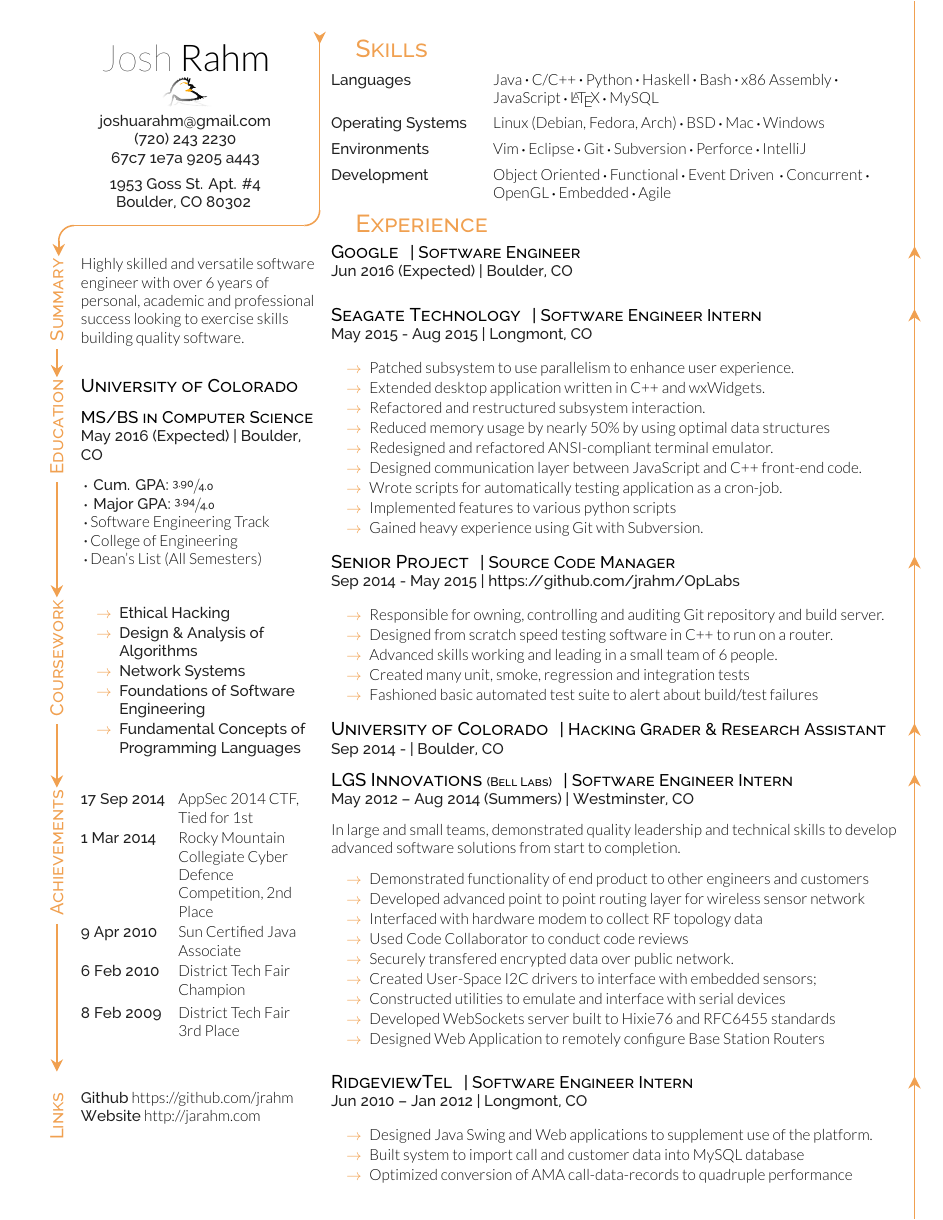
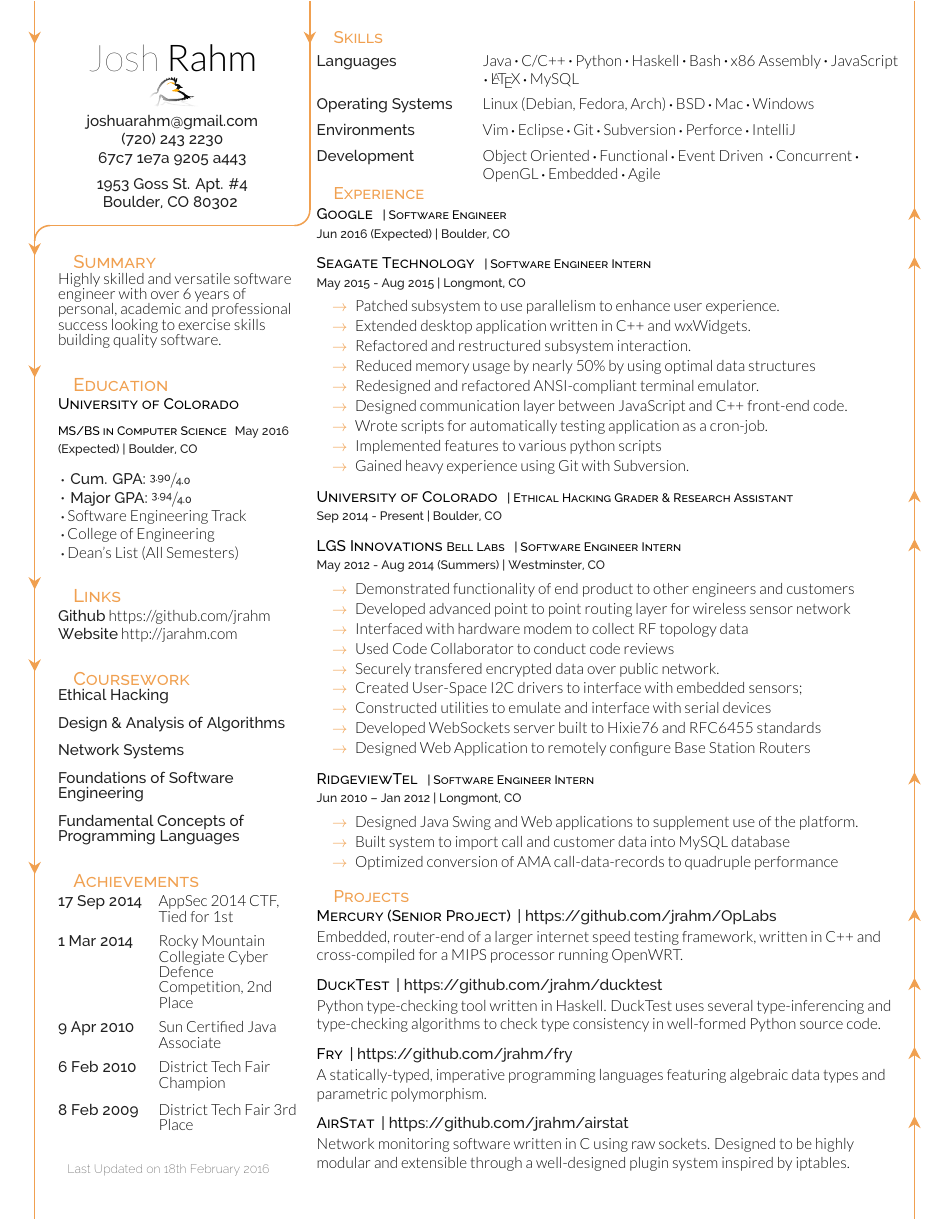
Before and after one commit to jrahm/resume, a LaTeX CV (resume.tex, which reads deedy-resume.cls): the whole page. Compiled offline with XeLaTeX.

Commit message:
Strong modifications to design.

```diff
--- a/deedy-resume.cls
+++ b/deedy-resume.cls
@@ -4,7 +4,7 @@
 \ProcessOptions\relax
 \LoadClass[tikz]{article}
 
-\usepackage[lmargin=0.625cm, vmargin=0.375cm, rmargin=0.5cm]{geometry}
+\usepackage[lmargin=0.05in, vmargin=0.375cm, rmargin=0.5cm]{geometry}
 \usepackage{hyperref}
 \usepackage{amssymb}
 
@@ -34,7 +34,7 @@
 \setlength{\TPHorizModule}{0.01\paperwidth}
 \setlength{\TPVertModule}{0.01\paperwidth}
 \newcommand{\lastupdated}{
-\begin{textblock}{25}(5,125)
+\begin{textblock}{25}(0.4,10.5)
 \color{date}\fontspec[Path = fonts/raleway/]{Raleway-ExtraLight}\fontsize{8pt}{10pt}\selectfont
 Last Updated on \today
 \end{textblock}}
@@ -52,41 +52,33 @@ Last Updated on \today
         \end{mdframed}
         \end{minipage}}
 
-\newcommand{\namesection}[3]{
-\centering{
-\fontsize{30pt}{45pt}
-\fontspec[Path = fonts/lato/]{Lato-Hai}\selectfont #1
-\fontspec[Path = fonts/lato/]{Lato-Lig}\selectfont #2
-} \\[5pt]
-\centering{
-\color{headings}
-\fontspec[Path = fonts/raleway/]{Raleway-Medium}\fontsize{8pt}{11pt}\selectfont #3}
-}
-
 \usepackage[center]{titlesec}
 
 \titlespacing{\section}{0pt}{0pt}{0pt}
 \titlespacing{\subsection}{0pt}{0pt}{0pt}
-\newcommand{\sectionspace}{\vspace{8pt}}
+\newcommand{\sectionspace}{\vspace{5pt}}
 
 \titleformat{\section}{
-\color{topheadings}\scshape\fontspec[Path = fonts/raleway/]{Raleway-Medium}\fontsize{16pt}{24pt}\selectfont}{}{1em}{}
+\color{topheadings}\scshape\fontspec[Path = fonts/raleway/]{Raleway-Medium}\fontsize{11pt}{11pt}\selectfont}{}{1em}{}
 
 \titleformat{\subsection}{
-\color{subheadings}\scshape\fontspec[Path = fonts/raleway/]{Raleway-Medium}\fontsize{12pt}{12pt}\selectfont}{}{0em}{}
+\color{subheadings}\scshape\fontspec[Path = fonts/raleway/]{Raleway-Medium}\fontsize{10pt}{12pt}\selectfont}{}{0em}{}
 
 \newcommand{\runsubsection}[1]{
-\color{subheadings}\scshape\fontspec[Path = fonts/raleway/]{Raleway-Medium}\fontsize{12pt}{12pt}\selectfont\textsc{#1} \normalfont
+\color{subheadings}\scshape\fontspec[Path = fonts/raleway/]{Raleway-Medium}\fontsize{10pt}{12pt}\selectfont\textsc{#1} \normalfont
 }
 
 \newcommand{\descript}[1]{
-\color{subheadings}\raggedright\scshape\fontspec[Path = fonts/raleway/]{Raleway-Medium}\fontsize{11pt}{13pt}\selectfont {#1} \normalfont}
+\color{subheadings}\raggedright\scshape\fontspec[Path = fonts/raleway/]{Raleway-Medium}\fontsize{8pt}{13pt}\selectfont {#1} \normalfont}
 
 \newcommand{\location}[1]{
-\color{headings}\raggedright\fontspec[Path = fonts/raleway/]{Raleway-Medium}\fontsize{10pt}{12pt}\selectfont {#1\\} \normalfont}
+\color{headings}\raggedright\fontspec[Path = fonts/raleway/]{Raleway-Medium}\fontsize{8pt}{12pt}\selectfont {#1\\} \normalfont\fontsize{10pt}{12pt}\selectfont}
 
 \newcommand{\lstyle}[1]{
 \fontspec[Path = fonts/raleway/]{Raleway-Medium}\fontsize{10pt}{12pt}\selectfont \textcolor{headings}{#1}\normalfont}
+
+\newcommand{\smalllstyle}[1]{
+\fontspec[Path = fonts/raleway/]{Raleway-Medium}\fontsize{10pt}{10pt}\selectfont \textcolor{headings}{#1}\normalfont}
 
 \newenvironment{tightitemize}
 {\vspace{-\topsep}\begin{itemize}\itemsep1pt \parskip0pt \parsep0pt}
@@ -107,29 +99,41 @@ Last Updated on \today
 }
 
 \newcommand{\sidesection}[2]{%
-    \def\lhs{\rotatebox{90}{\fontspec[Path = fonts/raleway/]{Raleway-Medium}\fontsize{12pt}{12pt}\selectfont \textcolor{topheadings}{\textsc{#1}}\normalfont}}
     \def\rhs{%
             \begin{minipage}{\textwidth-2em}
+            \hspace{1em}\fontspec[Path = fonts/raleway/]{Raleway-Medium}\fontsize{12pt}{12pt}\selectfont \textcolor{topheadings}{\textsc{#1}}\normalfont
+
             #2
-            \vspace{2em}
+            \vspace{1em}
             \end{minipage}
     }
     \begin{tikzpicture}[<->]
-        \node[anchor=north west,inner sep=0] (title) at (0,0) {%
-            \lhs
-        };
-
-        \node[anchor=north west,inner sep=0] (sidesection) at (2em,0) {%
+        \node[anchor=north west,inner sep=0] (sidesection) at (15pt,0) {%
             \rhs
         };
 
+        % \draw[-, line width=0.1em, color=topheadings]
+        %     let
+        %         \p{sw} = (sidesection.south west),
+        %         \p{height} = (0, \y{sw})
+        %         in
+        %     (0, 0) -- (\p{height}) ;
+
         \draw[-{Stealth[scale=2, length=4, width=4]}, line width=0.1em, color=topheadings]
-                let \p{titlesouth} = (title.south),
-                    \p{ssouth} = (sidesection.south),
-                    \p{to} = (\x{titlesouth}, {min(\y{ssouth}, \y{titlesouth})})
-                    in
-                {(title.south) + (0, -5pt)}
-                -+ (\p{to});
+            let
+                \p{sw} = (sidesection.north west),
+                \p{height} = (0, \y{sw}),
+                \p{height1} = (0, {\y{sw}+0.01})
+                in
+            (\p{height1}) -- (\p{height}) ;
+
+        % \draw[-{Stealth[scale=2, length=4, width=4]}, line width=0.1em, color=topheadings]
+        %         let \p{titlesouth} = (title.south),
+        %             \p{ssouth} = (sidesection.south),
+        %             \p{to} = (\x{titlesouth}, {min(\y{ssouth}, \y{titlesouth})})
+        %             in
+        %         {(title.south) + (0, -5pt)}
+        %         -+ (\p{to});
 
     \end{tikzpicture}
 }
@@ -139,7 +143,7 @@ Last Updated on \today
     \def\rhs{%
             \begin{minipage}{\textwidth-2em}
             #2
-            \vspace{10pt}
+            \vspace{1em}
             \end{minipage}
     }
     \begin{tikzpicture}
@@ -162,5 +166,110 @@ Last Updated on \today
     \end{tikzpicture}
 }
 
+\newcommand{\project}[3]{%
+    \runsubsection{#1}\lstyle{| #2}\hfill\trial
+
+    \begin{adjustwidth}{0pt}{10pt}
+        #3
+    \end{adjustwidth}
+
+    \sectionspace
+}
+
+\newcommand{\work}[5]{%
+    \runsubsection{#1}
+    \descript{| #2}\hfill\trial
+
+    \location{#3 | #4}
+    \vspace{0.2em}
+    #5
+
+    \sectionspace
+}
+
+\newcommand{\namesection}[3]{%
+\vspace{0pt}
+
+\begin{tikzpicture}[<->,x=1pt,y=1pt]
+    \node[anchor=south west,inner sep=0] (namesection) at (0,0) {%
+        \begin{minipage}{\textwidth}
+            \begin{center}
+
+                \fontsize{24pt}{24pt}
+                \fontspec[Path = fonts/lato/]{Lato-Hai}\selectfont{#1}
+                \fontspec[Path = fonts/lato/]{Lato-Lig}\selectfont{#2}
+
+                \includesvg[height=20pt]{blackbird3-outlinesvg}
+
+                \lstyle{%
+                    #3
+                }
+
+            \end{center}
+        \end{minipage}
+    };
+
+    \draw[-, line width=0.1em, color=topheadings] % lower left arc%
+        {(namesection.south west)+(5, -20)}
+        arc (180:90:10);
+
+    % draw the bottom line
+    \draw[-, line width=0.1em, color=topheadings]
+        let
+            \p{sw} = (namesection.south west),
+            \p{se} = (namesection.south east),
+            \p{from} = ({\x{sw} + 15}, {\y{sw} - 10}),
+            \p{to} = ({\x{se} - 10}, {\y{se} - 10})
+        in
+        (\p{from}) -+ (\p{to}) ;
+
+    % the right arc
+    \draw[-, line width=0.1em, color=topheadings] % lower left arc%
+        {(namesection.south east)+(-10, -10)}
+        arc (-90:0:10);
+
+    % the right line
+    \draw[-, line width=0.1em, color=topheadings]
+        (namesection.south east) -+ (namesection.north east) ;
+
+    % top arrow
+    \draw[-{Stealth[scale=2, length=4, width=4]},
+          line width=0.1em, color=topheadings]
+            {(namesection.north east) + (0, 0.01)} -- (namesection.north east);
+
+    % the left line
+    \draw[-, line width=0.1em, color=topheadings]
+        let
+            \p{sw} = (namesection.south west),
+            \p{nw} = (namesection.north west),
+            \p{from} = ({\x{sw} + 5pt, \y{sw} - 20pt}),
+            \p{to} = ({\x{nw} + 5pt, \y{nw}})
+        in
+        (\p{from}) -+ (\p{to}) ;
+
+    % the left arrow
+    \draw[-{Stealth[scale=2, length=4, width=4]},
+          line width=0.1em, color=topheadings]
+            let \p{nw} = (namesection.north west),
+                \p{to} = (\x{nw} + 5, \y{nw})
+                in
+            {(namesection.north west) + (5, 0.01)} -- (\p{to});
+
+
+    \draw[-{Stealth[scale=2, length=4, width=4]},
+          line width=0.1em, color=topheadings]
+            (5, -20) -- (5, -30);
+
+    % \begin{scope}[x={(namesection.south east)},y={(namesection.north west)}]
+    %     \draw[-, line width=0.1em, color=topheadings] (0.95, -0.03) -- (0.95, 1);
+    %     \draw[-{Stealth[scale=2, length=4, width=4]}, line width=0.1em, color=topheadings] (0.95, 1) -- (0.95, 0.99);
+    %     \draw[-, line width=0.1em, color=topheadings] ({0.5em + 10pt}, -10pt) -- (0.88, -10pt);
+    %     \draw[-, line width=0.1em, color=topheadings] (0.88,-10pt) arc (-90:0:0.07);
+    %     \draw[-, line width=0.1em, color=topheadings] (0.5em,-20pt) arc (180:90:10pt);
+    %     \draw[-{Stealth[scale=2, length=4, width=4]}, line width=0.1em, color=topheadings] (0.5em, -20pt) -- (0.5em, -30pt);
+    % \end{scope}
+\end{tikzpicture}
+}
+
 \newcommand*{\LargerCdot}{\raisebox{-0.25ex}{\scalebox{1.5}{$\cdot$}}}
 \newcommand{\sepbullet}{\hspace{1pt}$\LargerCdot$\hspace{1pt}}
--- a/resume.tex
+++ b/resume.tex
@@ -6,6 +6,7 @@
 \usepackage{tikz}
 \usepackage{xfrac}
 \usepackage{environ}
+\usepackage{changepage}
 
 \makeatletter
 \newsavebox{\measure@tikzpicture}
@@ -99,9 +114,24 @@
           line width=0.1em, color=topheadings]
             {(namesection.north east) + (0, 0.01)} -- (namesection.north east);
 
+    % the left line
+    %\draw[-, line width=0.1em, color=topheadings]
+    %    let
+    %        \p{sw} = (namesection.south west),
+    %        \p{nw} = (namesection.north west),
+    %        \p{from} = ({\x{sw}, \y{sw} - 20pt}),
+    %        \p{to} = ({\x{nw}, \y{nw}})
+    %    in
+    %    (\p{from}) -+ (\p{to}) ;
+
+    % the left arrow
     \draw[-{Stealth[scale=2, length=4, width=4]},
           line width=0.1em, color=topheadings]
-            (5, -20) -- (5, -30);
+            let \p{nw} = (namesection.north west),
+                \p{to} = (\x{nw}, \y{nw})
+                in
+            {(namesection.north west) + (0, 0.01)} -- (\p{to});
+
 
     % \begin{scope}[x={(namesection.south east)},y={(namesection.north west)}]
     %     \draw[-, line width=0.1em, color=topheadings] (0.95, -0.03) -- (0.95, 1);
@@ -114,11 +144,10 @@
 \end{tikzpicture}
 
 \sidesection{Summary}{%
-\raggedright
+\raggedright\fontsize{10pt}{10pt}\selectfont
 Highly skilled and versatile software engineer with over 6 years of personal,
 academic and professional success looking to exercise skills building quality
 software.
-
 }
 \sidesection{Education}{%
     \subsection{University of Colorado}
@@ -134,19 +163,30 @@ software.
     \sepbullet College of Engineering \\
     \sepbullet Dean's List (All Semesters)
 }
+\sidesection{Links}{%
+    \lstyle{Github}
+    https://github.com/jrahm
+
+    \lstyle{Website}
+    http://jarahm.com
+}
 \sidesection{Coursework}{%
     \raggedright
-    \lstyle{
-        \begin{tightitemize}
-            \item Ethical Hacking
-            \item Design \& Analysis of Algorithms
-            \item Network Systems
-            \item Foundations of Software Engineering
-            \item Fundamental Concepts of Programming Languages
-        \end{tightitemize}
+    \smalllstyle{
+            Ethical Hacking \\
+            \vspace{8pt}
+            Design \& Analysis of Algorithms \\
+            \vspace{8pt}
+            Network Systems \\
+            \vspace{8pt}
+            Foundations of Software Engineering \\
+            \vspace{8pt}
+            Fundamental Concepts of Programming Languages
     }
 }
 \sidesection{Achievements}{%
+
+    \raggedright\fontsize{10pt}{10pt}\selectfont
 
     \separatepages{0.4}{0.58}{\lstyle{17 Sep 2014}}
     {\raggedright AppSec 2014 CTF, Tied for 1st}
@@ -162,14 +202,6 @@ software.
 
     \separatepages{0.4}{0.58}{\lstyle{8 Feb 2009}}
     {\raggedright District Tech Fair 3rd Place}
-}
-
-\sidesectionlast{Links}{%
-    \lstyle{Github}
-    https://github.com/jrahm
-
-    \lstyle{Website}
-    http://jarahm.com
 }
 
 % \sidesection{Proj}{%
@@ -205,18 +237,12 @@ software.
 \sepbullet Concurrent\sepbullet OpenGL\sepbullet Embedded\sepbullet Agile}
 
 \section{Experience}
-\runsubsection{Google}
-\descript{| Software Engineer}\hfill\trial
 
-\location{Jun 2016 (Expected) | Boulder, CO}
-\sectionspace
-\sectionspace
+\work{Google}{Software Engineer}
+     {Jun 2016 (Expected)}{Boulder, CO}{}
 
-\runsubsection{Seagate Technology}
-\descript{| Software Engineer Intern}\hfill\trial
-
-\location{May 2015 - Aug 2015 | Longmont, CO}
-\vspace{\topsep}
+\work{Seagate Technology}{Software Engineer Intern}
+     {May 2015 - Aug 2015}{Longmont, CO}{%
         \begin{tightitemize}
         \item Patched subsystem to use parallelism to enhance user experience.
         \item Extended desktop application written in C++ and wxWidgets.
@@ -228,40 +254,13 @@ software.
         \item Implemented features to various python scripts
         \item Gained heavy experience using Git with Subversion.
         \end{tightitemize}
+}
 
-\sectionspace
+\work{University of Colorado}{Ethical Hacking Grader \& Research Assistant}
+     {Sep 2014 - Present}{Boulder, CO}{}
 
-\runsubsection{Senior Project}
-\descript{| Source Code Manager}\hfill\trial
-
-\location{Sep 2014 - May 2015 | https://github.com/jrahm/OpLabs}
-
-\vspace{\topsep}
-\begin{tightitemize}
-\item Responsible for owning, controlling and auditing Git repository and build server.
-\item Designed from scratch speed testing software in C++ to run on a router.
-\item Advanced skills working and leading in a small team of 6 people.
-\item Created many unit, smoke, regression and integration tests
-\item Fashioned basic automated test suite to alert about build/test failures
-\end{tightitemize}
-
-\sectionspace
-
-\runsubsection{University of Colorado}
-\descript{| Hacking Grader \& Research Assistant}\hfill\trial
-
-\location{Sep 2014 - | Boulder, CO}
-\sectionspace
-
-
-\runsubsection{LGS Innovations \footnotesize{(Bell Labs)}}
-\descript{| Software Engineer Intern}\hfill\trial
-
-\location{May 2012 – Aug 2014 (Summers) | Westminster, CO}
-\vspace{\topsep}
-In large and small teams, demonstrated quality leadership and technical skills to develop advanced
-software solutions from start to completion.
-\vspace{\topsep}
+\work{LGS Innovations \footnotesize{Bell Labs}}{Software Engineer Intern}
+     {May 2012 - Aug 2014 (Summers)}{Westminster, CO}{%
         \begin{tightitemize}
         \item Demonstrated functionality of end product to other engineers and customers
         \item Developed advanced point to point routing layer for wireless sensor network
@@ -273,21 +272,40 @@ software solutions from start to completion.
         \item Developed WebSockets server built to Hixie76 and RFC6455 standards
         \item Designed Web Application to remotely configure Base Station Routers
         \end{tightitemize}
+}
 
-\sectionspace
-\sectionspace
-
-\runsubsection{RidgeviewTel}
-\descript{| Software Engineer Intern}\hfill\trial
-
-\location{Jun 2010 – Jan 2012 | Longmont, CO}
-\vspace{\topsep}
+\work{RidgeviewTel}{Software Engineer Intern}
+     {Jun 2010 – Jan 2012}{Longmont, CO}{%
         \begin{tightitemize}
         \item Designed Java Swing and Web applications to supplement use of the platform.
         \item Built system to import call and customer data into MySQL database
         \item Optimized conversion of AMA call-data-records to quadruple performance
         \end{tightitemize}
+}
 
+\sectionspace
+\section{Projects}
+
+\project{Mercury (Senior Project)}{https://github.com/jrahm/OpLabs}{%
+    Embedded, router-end of a larger internet speed testing framework, written in C++
+    and cross-compiled for a MIPS processor running OpenWRT.
+}
+
+\project{DuckTest}{https://github.com/jrahm/ducktest}{%
+    Python type-checking tool written in Haskell. DuckTest uses several type-inferencing
+    and type-checking algorithms to check type consistency in well-formed Python source
+    code.
+}
+
+\project{Fry}{https://github.com/jrahm/fry}{%
+    A statically-typed, imperative programming languages featuring algebraic data types
+    and parametric polymorphism.
+}
+
+\project{AirStat}{https://github.com/jrahm/airstat}{%
+    Network monitoring software written in C using raw sockets. Designed to be highly
+    modular and extensible through a well-designed plugin system inspired by iptables.
+}
 
 \end{minipage}
 
```
Also changed, not shown: resume.png, resume.tex (18 more changed lines). Lines whose indentation alone changed are shown as unchanged.
